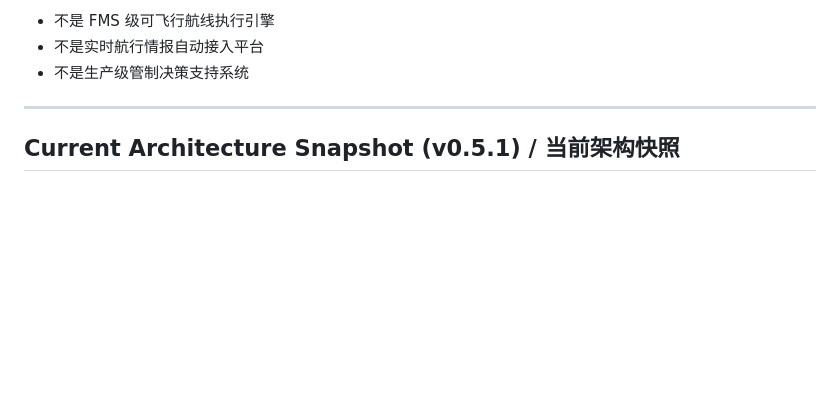
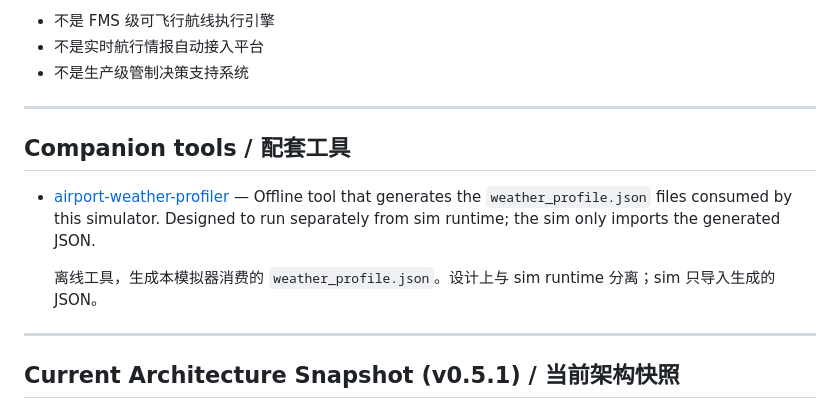
Before and after one commit to Qishop1/atc-radar-sim, a Markdown page: README.md, the part around the change. Drawn GitHub-style; blank space fills up the shorter version.

```diff
--- a/README.md
+++ b/README.md
@@ -32,6 +32,14 @@ Not goals (current stage):
 - 不是 FMS 级可飞行航线执行引擎
 - 不是实时航行情报自动接入平台
 - 不是生产级管制决策支持系统
+
+---
+
+## Companion tools / 配套工具
+
+- [airport-weather-profiler](https://github.com/Qishop1/airport-weather-profiler) — Offline tool that generates the `weather_profile.json` files consumed by this simulator. Designed to run separately from sim runtime; the sim only imports the generated JSON.
+
+  离线工具，生成本模拟器消费的 `weather_profile.json`。设计上与 sim runtime 分离；sim 只导入生成的 JSON。
 
 ---
 
```
